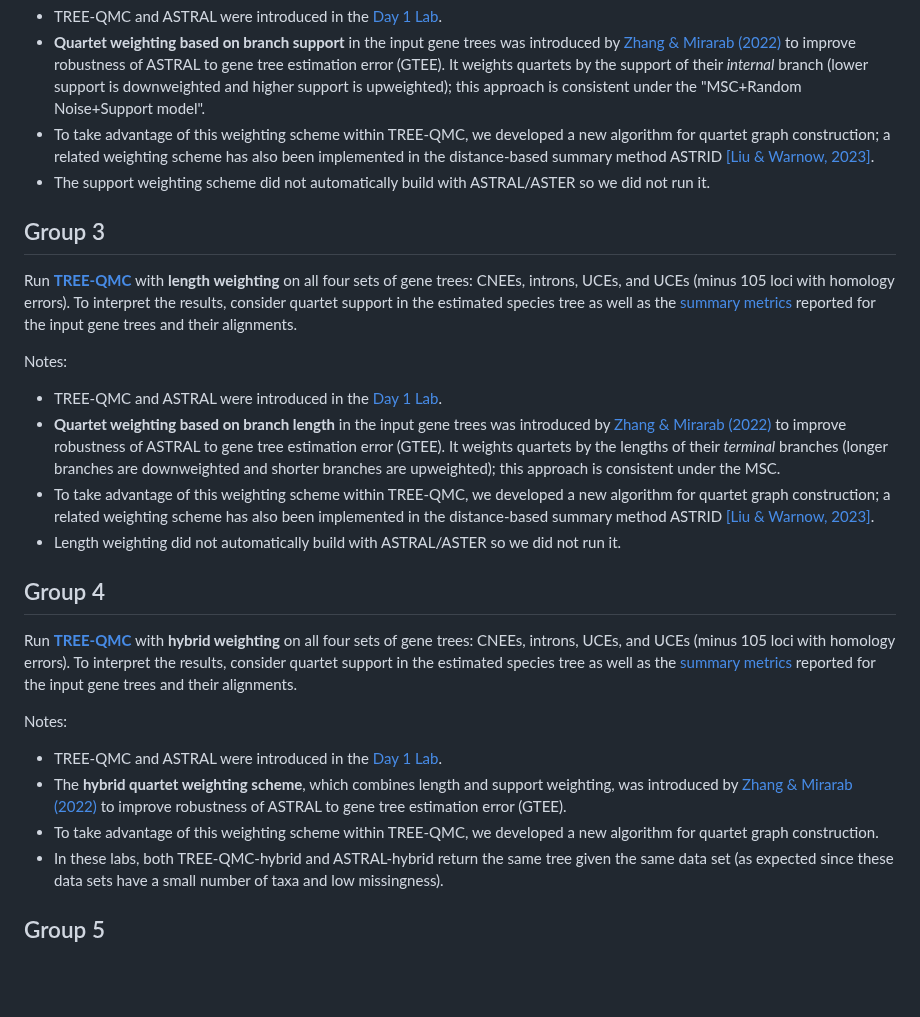
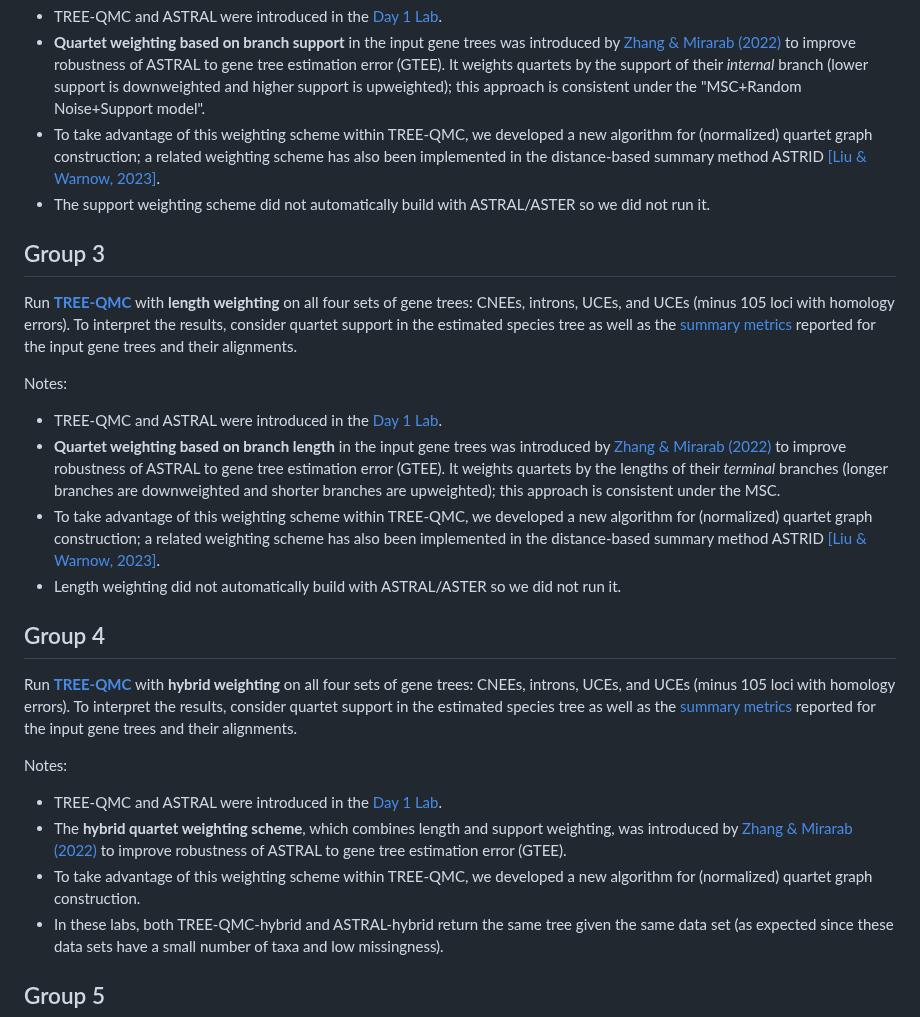
Before and after one commit to molloy-lab/ck-phylo-workshop, a Markdown page: day2/README.md, the part around the change. GitHub-like rendering; blank space fills up the shorter version.

```diff
--- a/day2/README.md
+++ b/day2/README.md
@@ -67,7 +67,7 @@ Run [**TREE-QMC**](https://github.com/molloy-lab/TREE-QMC) with **support weight
 Notes:
 * TREE-QMC and ASTRAL were introduced in the [Day 1 Lab](../day1/activityC.md).
 * **Quartet weighting based on branch support** in the input gene trees was introduced by [Zhang & Mirarab (2022)](https://doi.org/10.1093/molbev/msac215) to improve robustness of ASTRAL to gene tree estimation error (GTEE). It weights quartets by the support of their *internal* branch (lower support is downweighted and higher support is upweighted); this approach is consistent under the "MSC+Random Noise+Support model".
-* To take advantage of this weighting scheme within TREE-QMC, we developed a new algorithm for quartet graph construction; a related weighting scheme has also been implemented in the distance-based summary method ASTRID [[Liu & Warnow, 2023]](https://doi.org/10.1186/s13015-023-00230-6).
+* To take advantage of this weighting scheme within TREE-QMC, we developed a new algorithm for (normalized) quartet graph construction; a related weighting scheme has also been implemented in the distance-based summary method ASTRID [[Liu & Warnow, 2023]](https://doi.org/10.1186/s13015-023-00230-6).
 * The support weighting scheme did not automatically build with ASTRAL/ASTER so we did not run it.
 
 
@@ -78,7 +78,7 @@ Run [**TREE-QMC**](https://github.com/molloy-lab/TREE-QMC) with **length weighti
 Notes:
 * TREE-QMC and ASTRAL were introduced in the [Day 1 Lab](../day1/activityC.md).
 * **Quartet weighting based on branch length** in the input gene trees was introduced by [Zhang & Mirarab (2022)](https://doi.org/10.1093/molbev/msac215) to improve robustness of ASTRAL to gene tree estimation error (GTEE). It weights quartets by the lengths of their *terminal* branches (longer branches are downweighted and shorter branches are upweighted); this approach is consistent under the MSC.
-* To take advantage of this weighting scheme within TREE-QMC, we developed a new algorithm for quartet graph construction; a related weighting scheme has also been implemented in the distance-based summary method ASTRID [[Liu & Warnow, 2023]](https://doi.org/10.1186/s13015-023-00230-6).
+* To take advantage of this weighting scheme within TREE-QMC, we developed a new algorithm for (normalized) quartet graph construction; a related weighting scheme has also been implemented in the distance-based summary method ASTRID [[Liu & Warnow, 2023]](https://doi.org/10.1186/s13015-023-00230-6).
 * Length weighting did not automatically build with ASTRAL/ASTER so we did not run it.
 
 
@@ -89,7 +89,7 @@ Run [**TREE-QMC**](https://github.com/molloy-lab/TREE-QMC) with **hybrid weighti
 Notes:
 * TREE-QMC and ASTRAL were introduced in the [Day 1 Lab](../day1/activityC.md).
 * The **hybrid quartet weighting scheme**, which combines length and support weighting, was introduced by [Zhang & Mirarab (2022)](https://doi.org/10.1093/molbev/msac215) to improve robustness of ASTRAL to gene tree estimation error (GTEE).
-* To take advantage of this weighting scheme within TREE-QMC, we developed a new algorithm for quartet graph construction.
+* To take advantage of this weighting scheme within TREE-QMC, we developed a new algorithm for (normalized) quartet graph construction.
 * In these labs, both TREE-QMC-hybrid and ASTRAL-hybrid return the same tree given the same data set (as expected since these data sets have a small number of taxa and low missingness).
 
 Group 5
```
